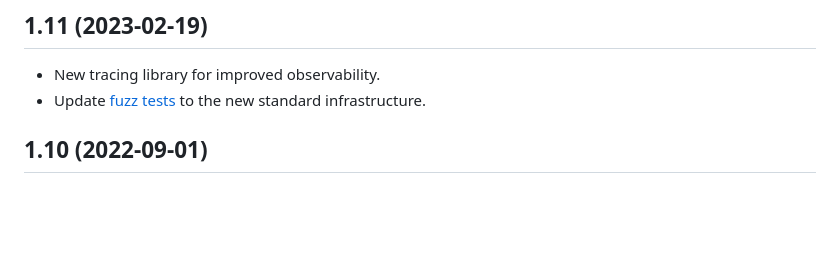
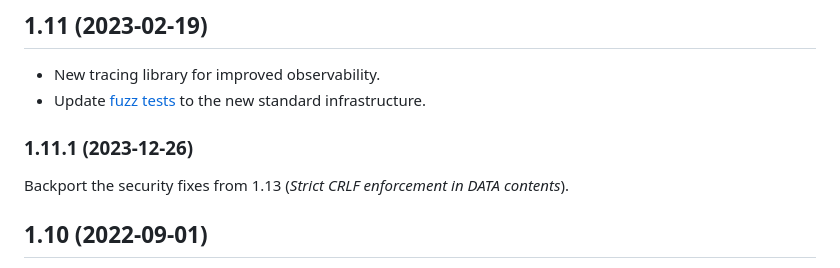
Before and after one commit to albertito/chasquid, a Markdown page: docs/relnotes.md, the part around the change. Rendered like a GitHub page; blank space fills up the shorter version.

Commit message:
docs: Add 1.11.1 to the release notes
chasquid v1.11.1 was released on 2023-12-26 with a backport of the
security fixes from 1.13.

This was requested by users of Debian stable, who are on 1.11.

```diff
--- a/docs/relnotes.md
+++ b/docs/relnotes.md
@@ -47,6 +47,11 @@ Other changes:
 
 - New tracing library for improved observability.
 - Update [fuzz tests](tests.md#fuzz-tests) to the new standard infrastructure.
+
+### 1.11.1 (2023-12-26)
+
+Backport the security fixes from 1.13 (*Strict CRLF enforcement in DATA
+contents*).
 
 
 ## 1.10 (2022-09-01)
```
